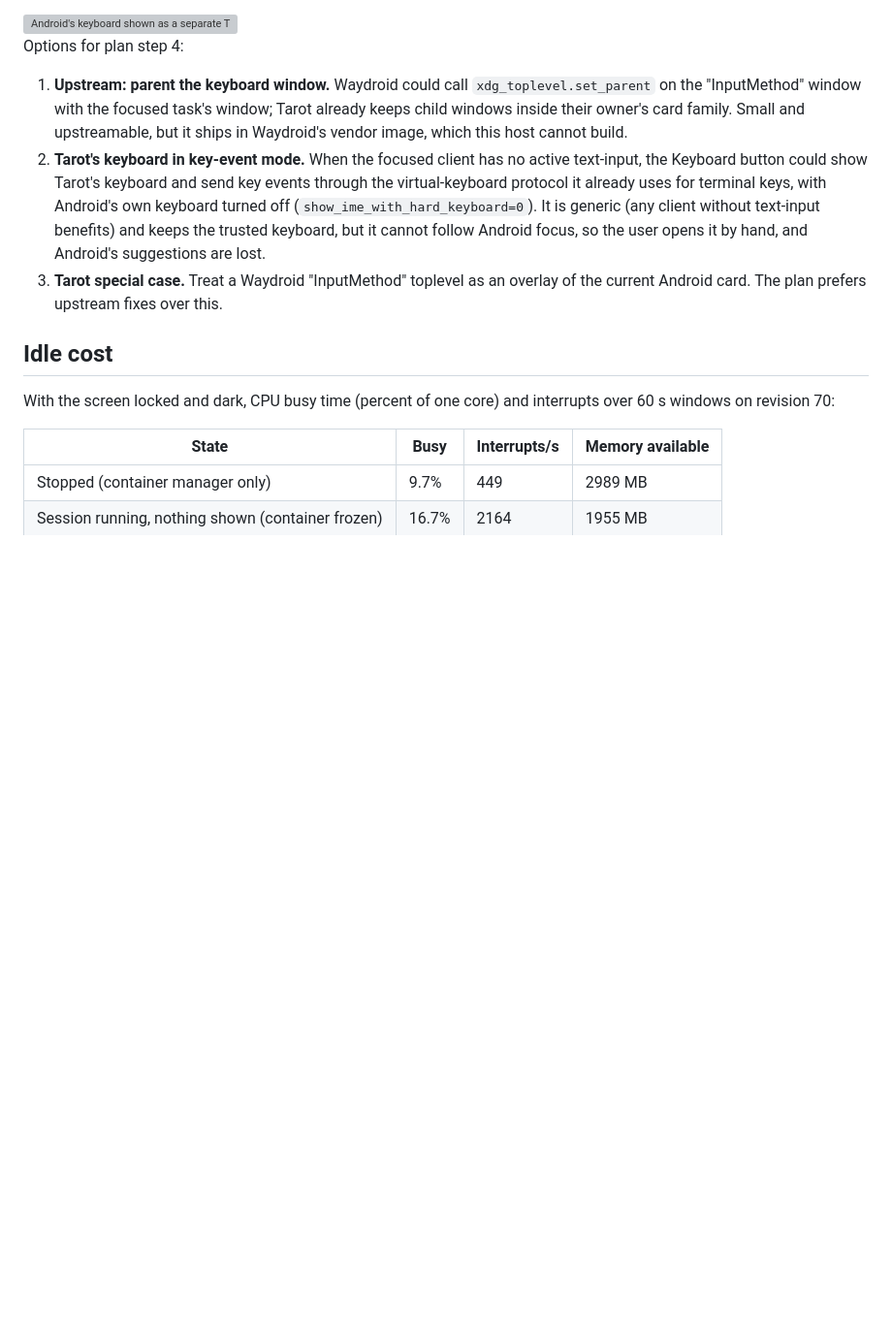
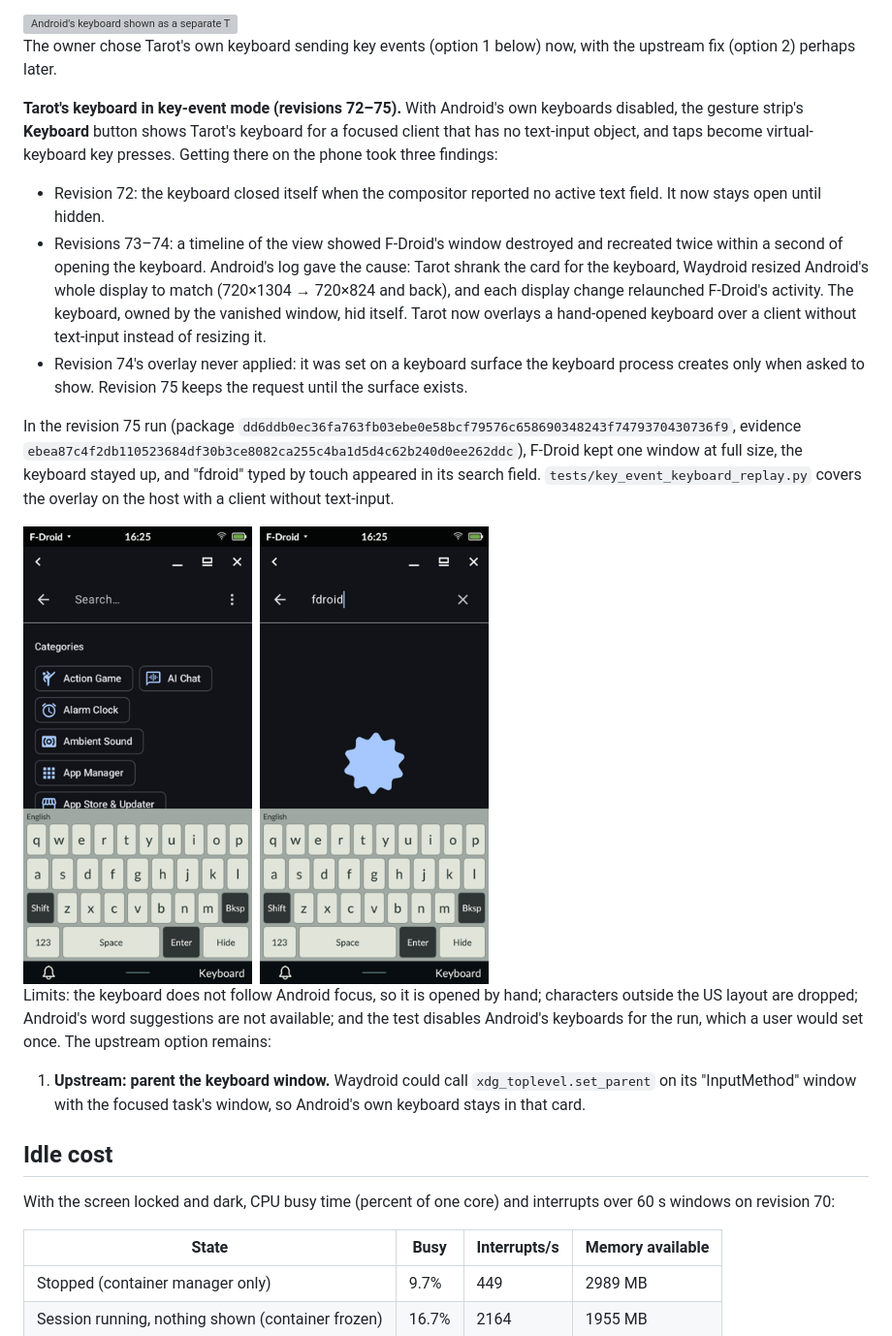
Before and after one commit to timschmidt/tarot, a Markdown page: docs/WAYDROID.md, the part around the change. Shown at 97% size. GitHub-like rendering; pictures changed too: docs/recordings/waydroid/tarot-keyboard-in-fdroid.png (added); blank space fills up the shorter version; grey boxes are pictures that could not be loaded.

Commit message:
Record Android typing with Tarot's keyboard on revision 75
Co-Authored-By: Claude Opus 5.5 <noreply@anthropic.com>

```diff
--- a/docs/WAYDROID.md
+++ b/docs/WAYDROID.md
@@ -174,24 +174,44 @@ and passed independent audits):
 
 <img src="recordings/waydroid/android-keyboard-card.png" alt="Android's keyboard shown as a separate Tarot card titled InputMethod, over Tarot's wallpaper" width="240">
 
-Options for plan step 4:
+The owner chose Tarot's own keyboard sending key events (option 1 below) now,
+with the upstream fix (option 2) perhaps later.
+
+**Tarot's keyboard in key-event mode (revisions 72–75).** With Android's own
+keyboards disabled, the gesture strip's **Keyboard** button shows Tarot's
+keyboard for a focused client that has no text-input object, and taps become
+virtual-keyboard key presses. Getting there on the phone took three findings:
+
+- Revision 72: the keyboard closed itself when the compositor reported no
+  active text field. It now stays open until hidden.
+- Revisions 73–74: a timeline of the view showed F-Droid's window destroyed and
+  recreated twice within a second of opening the keyboard. Android's log gave
+  the cause: Tarot shrank the card for the keyboard, Waydroid resized Android's
+  whole display to match (720×1304 → 720×824 and back), and each display
+  change relaunched F-Droid's activity. The keyboard, owned by the vanished
+  window, hid itself. Tarot now overlays a hand-opened keyboard over a client
+  without text-input instead of resizing it.
+- Revision 74's overlay never applied: it was set on a keyboard surface the
+  keyboard process creates only when asked to show. Revision 75 keeps the
+  request until the surface exists.
+
+In the revision 75 run (package
+`dd6ddb0ec36fa763fb03ebe0e58bcf79576c658690348243f7479370430736f9`, evidence
+`ebea87c4f2db110523684df30b3ce8082ca255c4ba1d5d4c62b240d0ee262ddc`), F-Droid
+kept one window at full size, the keyboard stayed up, and "fdroid" typed by
+touch appeared in its search field. `tests/key_event_keyboard_replay.py` covers
+the overlay on the host with a client without text-input.
+
+<img src="recordings/waydroid/tarot-keyboard-in-fdroid.png" alt="Tarot's keyboard over F-Droid, before and after typing fdroid into its search field" width="480">
+
+Limits: the keyboard does not follow Android focus, so it is opened by hand;
+characters outside the US layout are dropped; Android's word suggestions are
+not available; and the test disables Android's keyboards for the run, which a
+user would set once. The upstream option remains:
 
 1. **Upstream: parent the keyboard window.** Waydroid could call
-   `xdg_toplevel.set_parent` on the "InputMethod" window with the focused task's
-   window; Tarot already keeps child windows inside their owner's card family.
-   Small and upstreamable, but it ships in Waydroid's vendor image, which this
-   host cannot build.
-2. **Tarot's keyboard in key-event mode.** When the focused client has no
-   active text-input, the Keyboard button could show Tarot's keyboard and send
-   key events through the virtual-keyboard protocol it already uses for
-   terminal keys, with Android's own keyboard turned off
-   (`show_ime_with_hard_keyboard=0`). It is generic (any client without
-   text-input benefits) and keeps the trusted keyboard, but it cannot follow
-   Android focus, so the user opens it by hand, and Android's suggestions are
-   lost.
-3. **Tarot special case.** Treat a Waydroid "InputMethod" toplevel as an
-   overlay of the current Android card. The plan prefers upstream fixes over
-   this.
+   `xdg_toplevel.set_parent` on its "InputMethod" window with the focused
+   task's window, so Android's own keyboard stays in that card.
 
 ## Idle cost
 
```
Also changed, not shown: docs/PROGRESS.md (+2 -0 lines), 1 other file.
